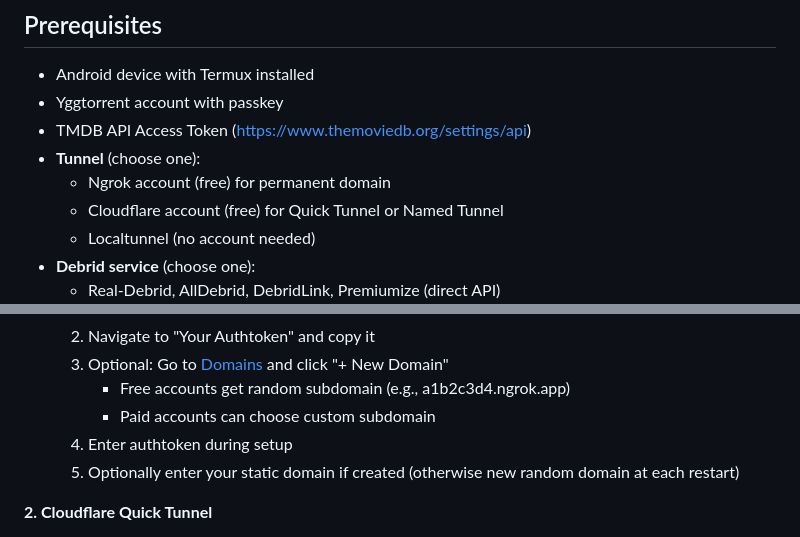
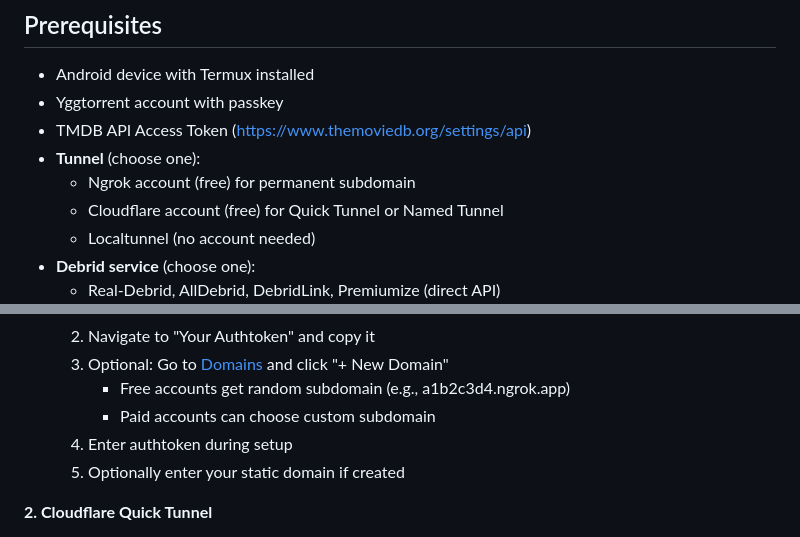
Before and after one commit to Telkaoss/YggPocket, a Markdown page: README.md, 2 parts joined by grey strips. GitHub-like rendering.

Commit message:
Update README for Ngrok subdomain clarification

```diff
--- a/README.md
+++ b/README.md
@@ -32,7 +32,7 @@ Perfect for anyone who wants a self-hosted Stremio addon without the hassle and
 - Yggtorrent account with passkey
 - TMDB API Access Token (https://www.themoviedb.org/settings/api)
 - **Tunnel** (choose one):
-  - Ngrok account (free) for permanent domain
+  - Ngrok account (free) for permanent subdomain
   - Cloudflare account (free) for Quick Tunnel or Named Tunnel
   - Localtunnel (no account needed)
 - **Debrid service** (choose one):
@@ -69,7 +69,7 @@ During installation, you will be asked to choose a tunnel type and provide confi
      - Free accounts get random subdomain (e.g., a1b2c3d4.ngrok.app)
      - Paid accounts can choose custom subdomain
   4. Enter authtoken during setup
-  5. Optionally enter your static domain if created (otherwise new random domain at each restart)
+  5. Optionally enter your static domain if created
 
 **2. Cloudflare Quick Tunnel**
 - ✅ NO warning page (works on all platforms)
```
